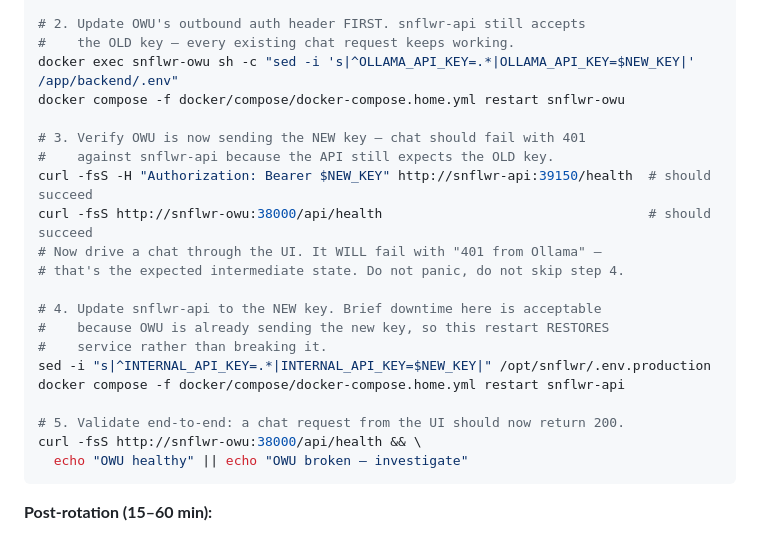
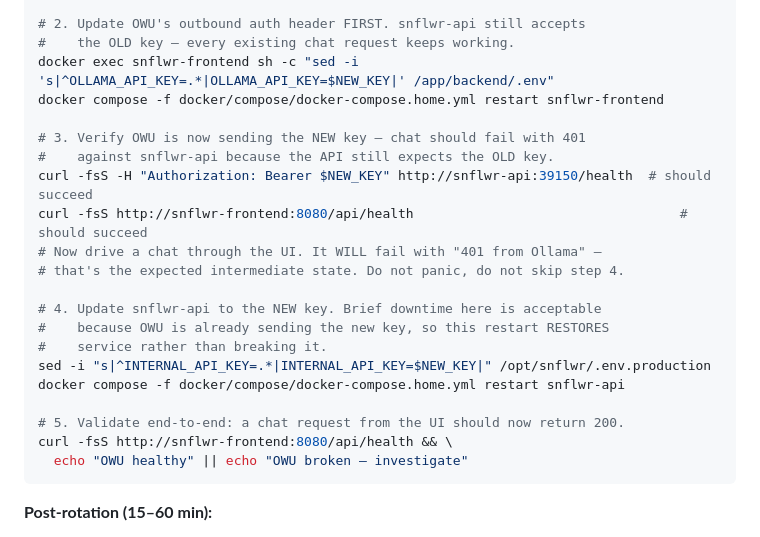
Before and after one commit to snflwr-ai/snflwr.ai, a Markdown page: docs/deployment/INCIDENT_RESPONSE_RUNBOOK.md, the part around the change. GitHub-like rendering.

````diff
--- a/docs/deployment/INCIDENT_RESPONSE_RUNBOOK.md
+++ b/docs/deployment/INCIDENT_RESPONSE_RUNBOOK.md
@@ -608,13 +608,13 @@ chmod 600 /tmp/new_internal_api_key.txt
 
 # 2. Update OWU's outbound auth header FIRST. snflwr-api still accepts
 #    the OLD key — every existing chat request keeps working.
-docker exec snflwr-owu sh -c "sed -i 's|^OLLAMA_API_KEY=.*|OLLAMA_API_KEY=$NEW_KEY|' /app/backend/.env"
-docker compose -f docker/compose/docker-compose.home.yml restart snflwr-owu
+docker exec snflwr-frontend sh -c "sed -i 's|^OLLAMA_API_KEY=.*|OLLAMA_API_KEY=$NEW_KEY|' /app/backend/.env"
+docker compose -f docker/compose/docker-compose.home.yml restart snflwr-frontend
 
 # 3. Verify OWU is now sending the NEW key — chat should fail with 401
 #    against snflwr-api because the API still expects the OLD key.
 curl -fsS -H "Authorization: Bearer $NEW_KEY" http://snflwr-api:39150/health  # should succeed
-curl -fsS http://snflwr-owu:38000/api/health                                  # should succeed
+curl -fsS http://snflwr-frontend:8080/api/health                                  # should succeed
 # Now drive a chat through the UI. It WILL fail with "401 from Ollama" —
 # that's the expected intermediate state. Do not panic, do not skip step 4.
 
@@ -625,7 +625,7 @@ sed -i "s|^INTERNAL_API_KEY=.*|INTERNAL_API_KEY=$NEW_KEY|" /opt/snflwr/.env.prod
 docker compose -f docker/compose/docker-compose.home.yml restart snflwr-api
 
 # 5. Validate end-to-end: a chat request from the UI should now return 200.
-curl -fsS http://snflwr-owu:38000/api/health && \
+curl -fsS http://snflwr-frontend:8080/api/health && \
   echo "OWU healthy" || echo "OWU broken — investigate"
 ```
 
````
Also changed, not shown: docs/deployment/PRODUCTION_DEPLOYMENT_GUIDE.md (+8 -8 lines).
